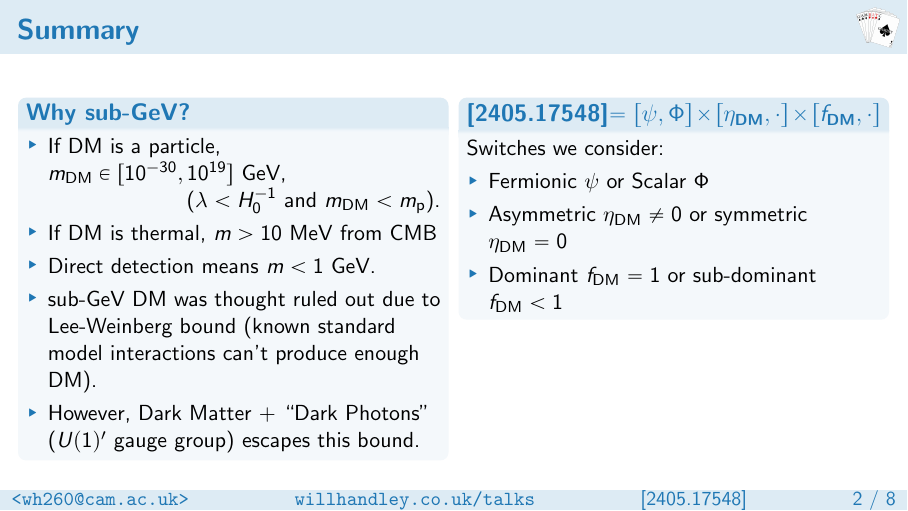
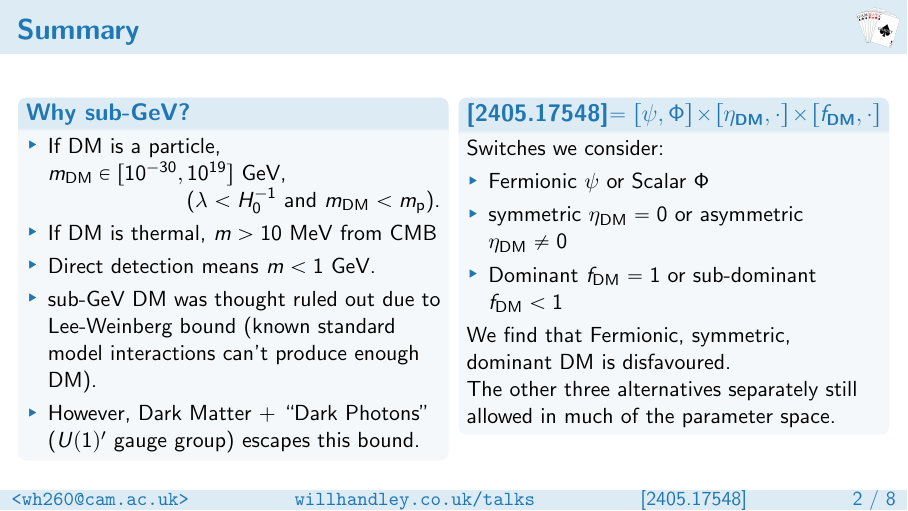
Before and after one commit to williamjameshandley/talks, LaTeX slides (will_handley.tex): page 3 of 17. Compiled offline with pdfLaTeX.

Commit message:
Updated summary slide

```diff
--- a/will_handley.tex
+++ b/will_handley.tex
@@ -96,9 +96,12 @@
             Switches we consider:
             \begin{itemize}
                 \item Fermionic $\psi$ or Scalar $\Phi$
-                \item Asymmetric $\eta_\text{DM}\ne0$ or symmetric $\eta_\text{DM}=0$
+                \item symmetric $\eta_\text{DM}=0$ or asymmetric $\eta_\text{DM}\ne0$
                 \item Dominant $f_\text{DM}=1$ or sub-dominant $f_\text{DM}<1$
             \end{itemize}
+            We find that Fermionic, symmetric, dominant DM is disfavoured.
+
+            The other three alternatives separately still allowed in much of the parameter space.
         \end{block}
     \end{columns}
 
```
Also changed, not shown: figures/fermion_asym_mAp_kappa_sensitivities.pdf (added), figures/fermion_asym_mDM_fsigmae_sensitivities.pdf (added), figures/fermion_asym_mDM_fsigmap_sensitivities.pdf (added), will_handley_kicc_2024.pdf.
